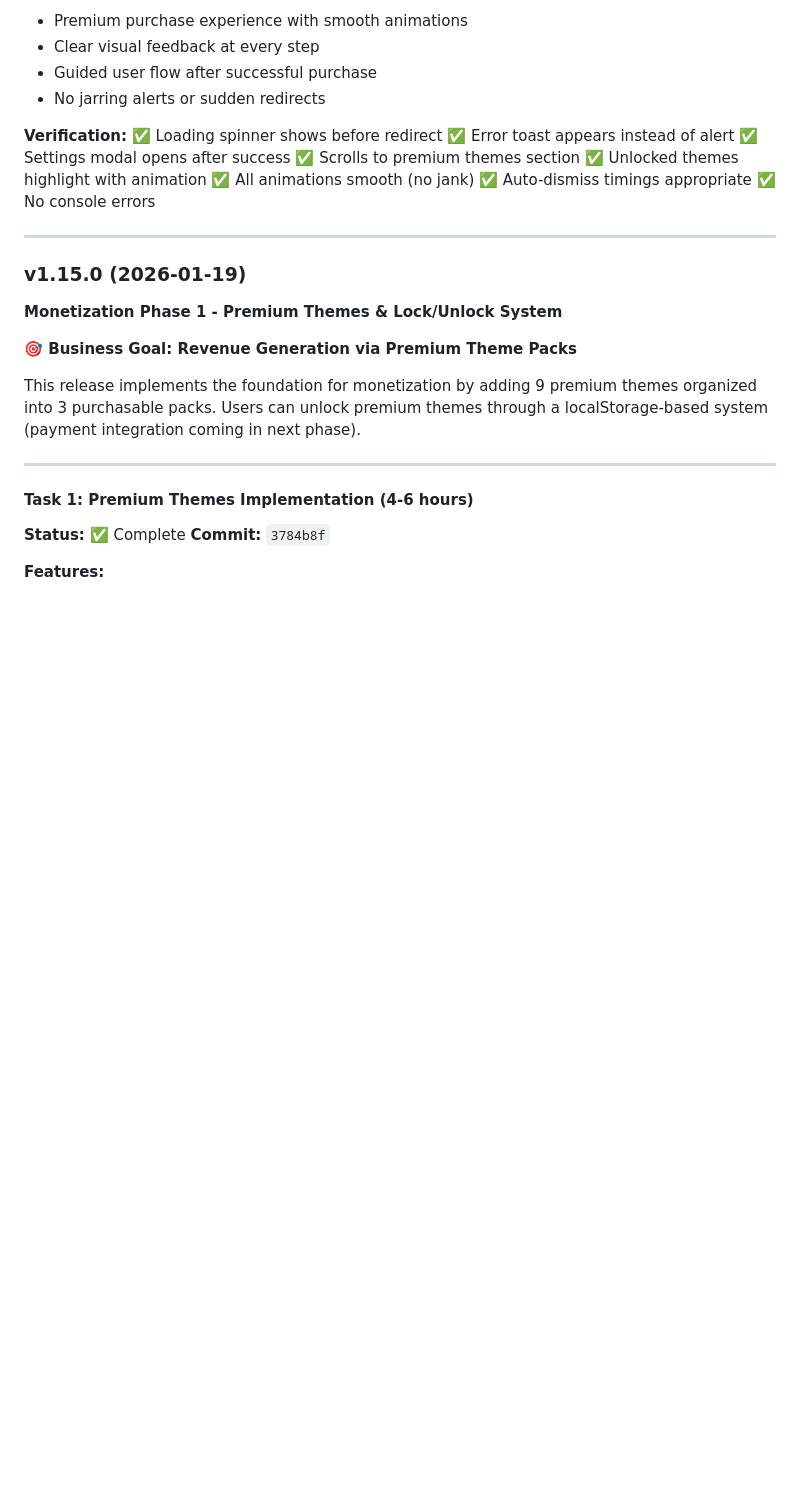
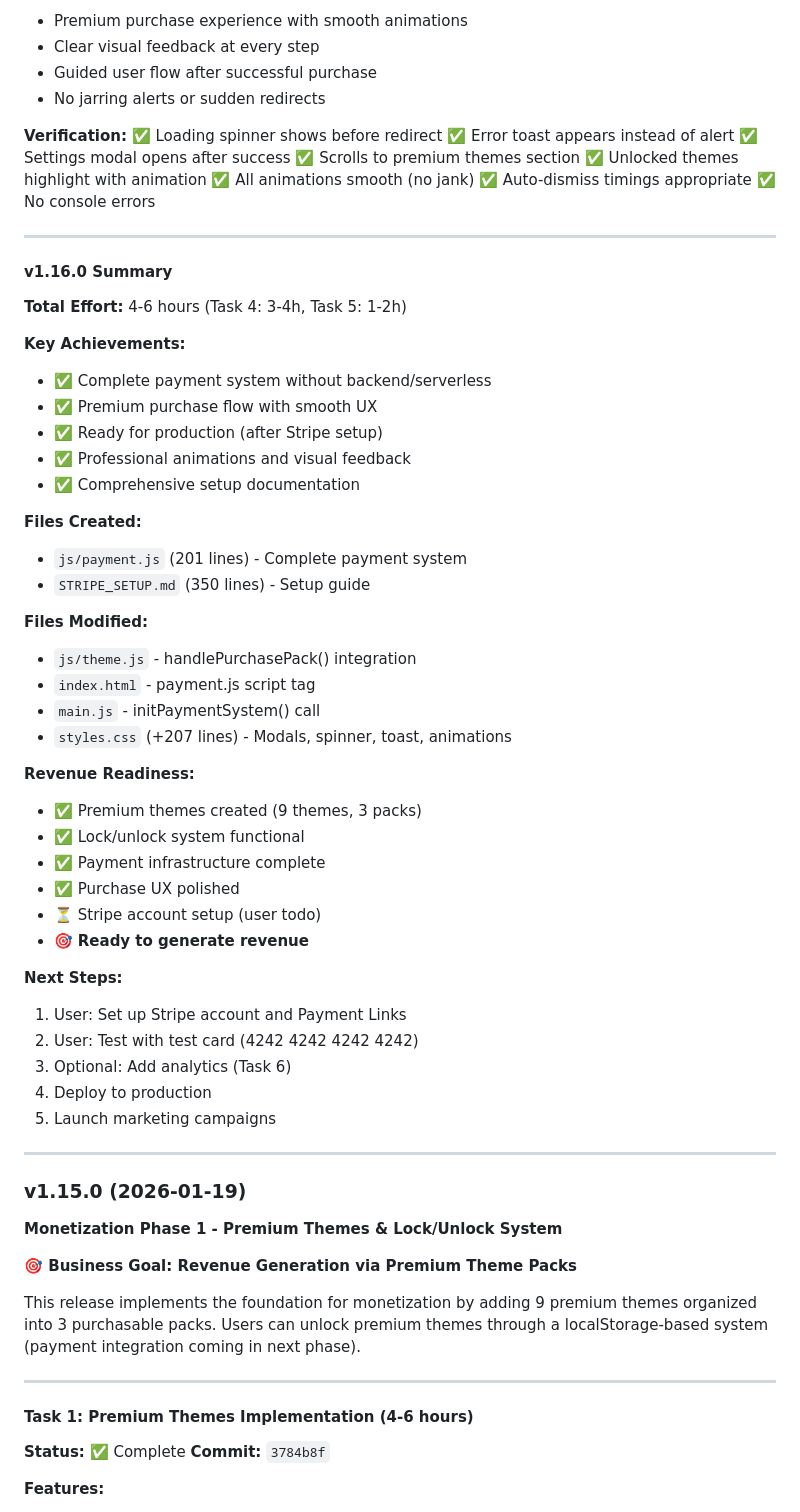
Before and after one commit to kosooyoul/auoi-watch-web, a Markdown page: WORKLOG.md, the part around the change. Drawn GitHub-style; blank space fills up the shorter version.

Commit message:
docs: finalize v1.16.0 documentation
- Complete WORKLOG.md v1.16.0 section
  - Add comprehensive summary of Tasks 4 & 5
  - Document total effort (4-6 hours)
  - List all key achievements and files changed
  - Add revenue readiness checklist
  - Define next steps for production launch

- Update README.md for v1.16.0
  - Update version header to 1.16.0
  - Add premium themes section (14 total themes)
  - List all 3 premium packs with pricing
  - Add js/payment.js to modular structure
  - Update main.js line count (39 lines)

Summary:
- v1.16.0 brings complete payment infrastructure
- Premium themes: 9 new themes in 3 purchasable packs
- Payment system: Stripe Payment Links (no backend)
- Purchase UX: Loading spinners, toasts, animations
- Ready for revenue generation after Stripe setup

Co-Authored-By: Claude Sonnet 4.5 <noreply@anthropic.com>

```diff
--- a/WORKLOG.md
+++ b/WORKLOG.md
@@ -187,6 +187,44 @@ After:
 ✅ All animations smooth (no jank)
 ✅ Auto-dismiss timings appropriate
 ✅ No console errors
+
+---
+
+#### v1.16.0 Summary
+
+**Total Effort:** 4-6 hours (Task 4: 3-4h, Task 5: 1-2h)
+
+**Key Achievements:**
+- ✅ Complete payment system without backend/serverless
+- ✅ Premium purchase flow with smooth UX
+- ✅ Ready for production (after Stripe setup)
+- ✅ Professional animations and visual feedback
+- ✅ Comprehensive setup documentation
+
+**Files Created:**
+- `js/payment.js` (201 lines) - Complete payment system
+- `STRIPE_SETUP.md` (350 lines) - Setup guide
+
+**Files Modified:**
+- `js/theme.js` - handlePurchasePack() integration
+- `index.html` - payment.js script tag
+- `main.js` - initPaymentSystem() call
+- `styles.css` (+207 lines) - Modals, spinner, toast, animations
+
+**Revenue Readiness:**
+- ✅ Premium themes created (9 themes, 3 packs)
+- ✅ Lock/unlock system functional
+- ✅ Payment infrastructure complete
+- ✅ Purchase UX polished
+- ⏳ Stripe account setup (user todo)
+- 🎯 **Ready to generate revenue**
+
+**Next Steps:**
+1. User: Set up Stripe account and Payment Links
+2. User: Test with test card (4242 4242 4242 4242)
+3. Optional: Add analytics (Task 6)
+4. Deploy to production
+5. Launch marketing campaigns
 
 ---
 
```
Also changed, not shown: README.md (+11 -3 lines).
